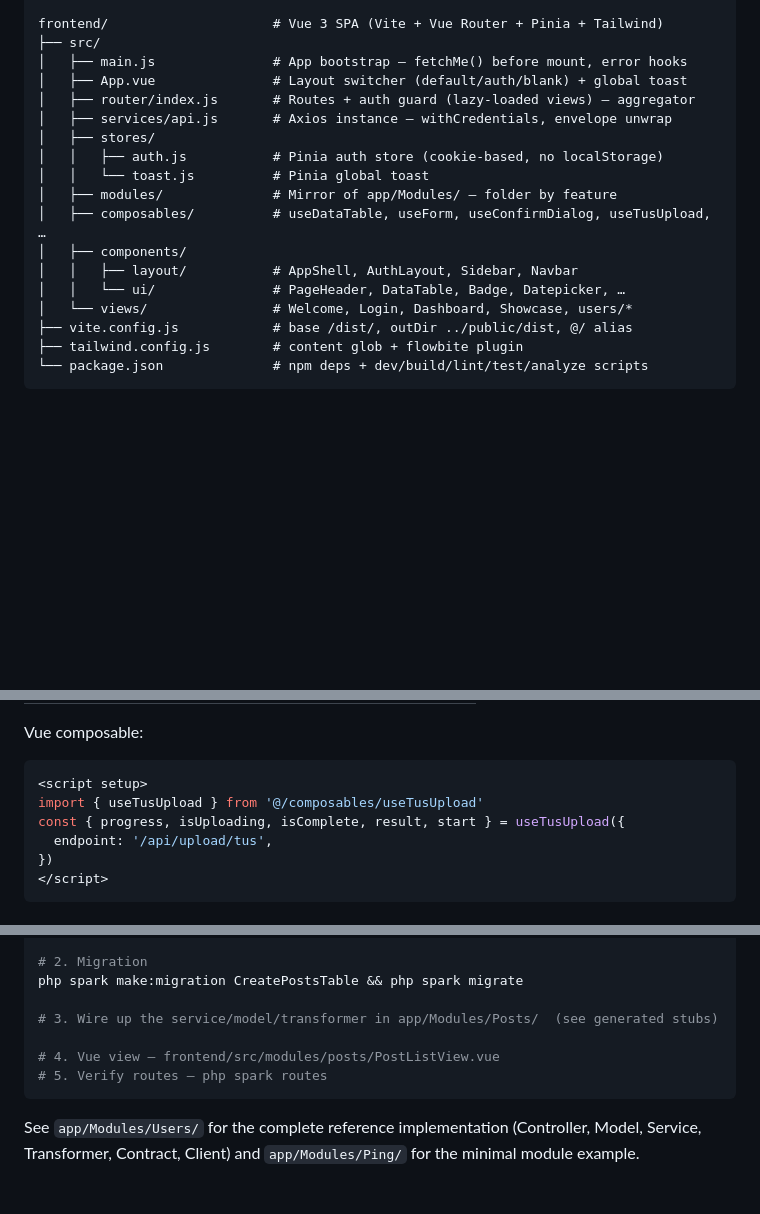
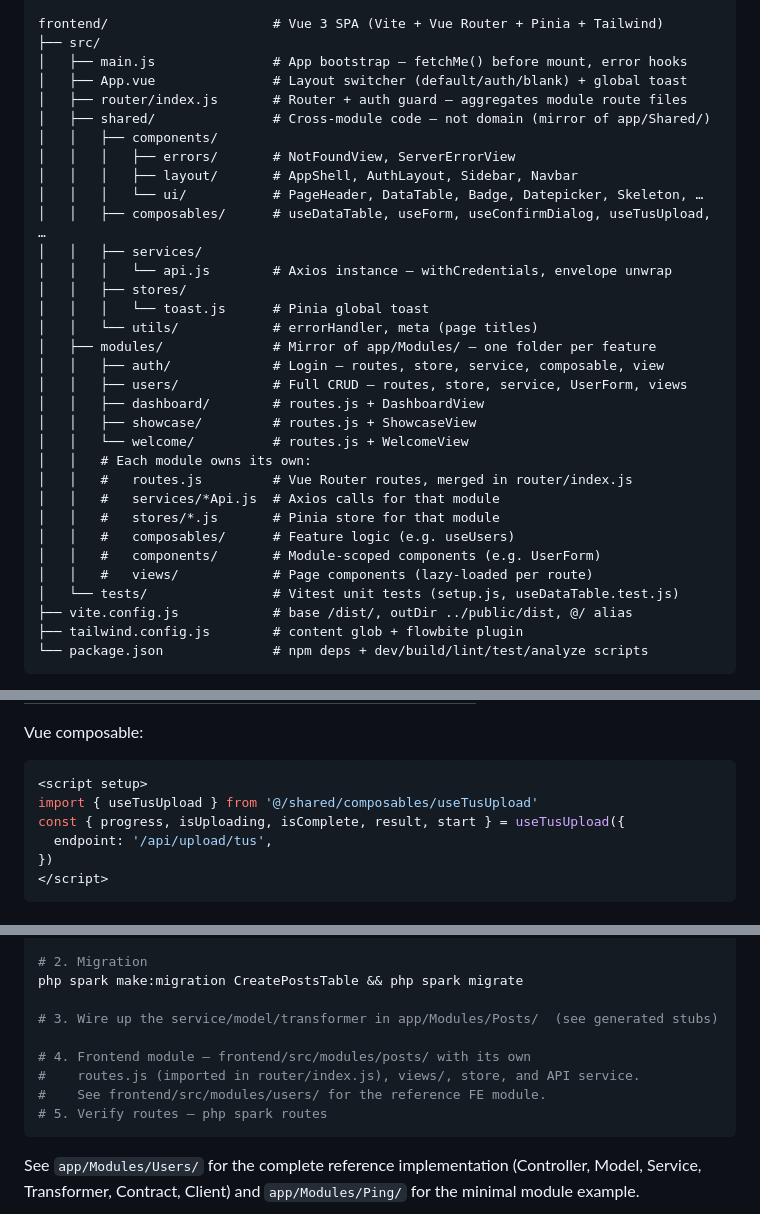
Before and after one commit to iskandar221201/ci-modular, a Markdown page: README.md, 3 parts joined by grey strips. GitHub-like rendering; blank space fills up the shorter version.

````diff
--- a/README.md
+++ b/README.md
@@ -330,17 +330,32 @@ frontend/                     # Vue 3 SPA (Vite + Vue Router + Pinia + Tailwind)
 ├── src/
 │   ├── main.js               # App bootstrap — fetchMe() before mount, error hooks
 │   ├── App.vue               # Layout switcher (default/auth/blank) + global toast
-│   ├── router/index.js       # Routes + auth guard (lazy-loaded views) — aggregator
-│   ├── services/api.js       # Axios instance — withCredentials, envelope unwrap
-│   ├── stores/
-│   │   ├── auth.js           # Pinia auth store (cookie-based, no localStorage)
-│   │   └── toast.js          # Pinia global toast
-│   ├── modules/              # Mirror of app/Modules/ — folder by feature
-│   ├── composables/          # useDataTable, useForm, useConfirmDialog, useTusUpload, …
-│   ├── components/
-│   │   ├── layout/           # AppShell, AuthLayout, Sidebar, Navbar
-│   │   └── ui/               # PageHeader, DataTable, Badge, Datepicker, …
-│   └── views/                # Welcome, Login, Dashboard, Showcase, users/*
+│   ├── router/index.js       # Router + auth guard — aggregates module route files
+│   ├── shared/               # Cross-module code — not domain (mirror of app/Shared/)
+│   │   ├── components/
+│   │   │   ├── errors/       # NotFoundView, ServerErrorView
+│   │   │   ├── layout/       # AppShell, AuthLayout, Sidebar, Navbar
+│   │   │   └── ui/           # PageHeader, DataTable, Badge, Datepicker, Skeleton, …
+│   │   ├── composables/      # useDataTable, useForm, useConfirmDialog, useTusUpload, …
+│   │   ├── services/
+│   │   │   └── api.js        # Axios instance — withCredentials, envelope unwrap
+│   │   ├── stores/
+│   │   │   └── toast.js      # Pinia global toast
+│   │   └── utils/            # errorHandler, meta (page titles)
+│   ├── modules/              # Mirror of app/Modules/ — one folder per feature
+│   │   ├── auth/             # Login — routes, store, service, composable, view
+│   │   ├── users/            # Full CRUD — routes, store, service, UserForm, views
+│   │   ├── dashboard/        # routes.js + DashboardView
+│   │   ├── showcase/         # routes.js + ShowcaseView
+│   │   └── welcome/          # routes.js + WelcomeView
+│   │   # Each module owns its own:
+│   │   #   routes.js         # Vue Router routes, merged in router/index.js
+│   │   #   services/*Api.js  # Axios calls for that module
+│   │   #   stores/*.js       # Pinia store for that module
+│   │   #   composables/      # Feature logic (e.g. useUsers)
+│   │   #   components/       # Module-scoped components (e.g. UserForm)
+│   │   #   views/            # Page components (lazy-loaded per route)
+│   └── tests/                # Vitest unit tests (setup.js, useDataTable.test.js)
 ├── vite.config.js            # base /dist/, outDir ../public/dist, @/ alias
 ├── tailwind.config.js        # content glob + flowbite plugin
 └── package.json              # npm deps + dev/build/lint/test/analyze scripts
@@ -606,7 +621,7 @@ Vue composable:
 
 ```vue
 <script setup>
-import { useTusUpload } from '@/composables/useTusUpload'
+import { useTusUpload } from '@/shared/composables/useTusUpload'
 const { progress, isUploading, isComplete, result, start } = useTusUpload({
   endpoint: '/api/upload/tus',
 })
@@ -721,7 +736,9 @@ php spark make:migration CreatePostsTable && php spark migrate
 
 # 3. Wire up the service/model/transformer in app/Modules/Posts/  (see generated stubs)
 
-# 4. Vue view — frontend/src/modules/posts/PostListView.vue
+# 4. Frontend module — frontend/src/modules/posts/ with its own
+#    routes.js (imported in router/index.js), views/, store, and API service.
+#    See frontend/src/modules/users/ for the reference FE module.
 # 5. Verify routes — php spark routes
 ```
 
````
